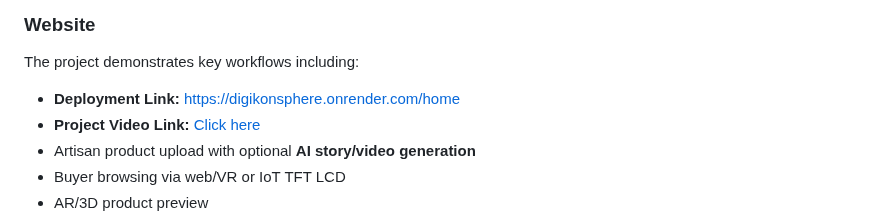
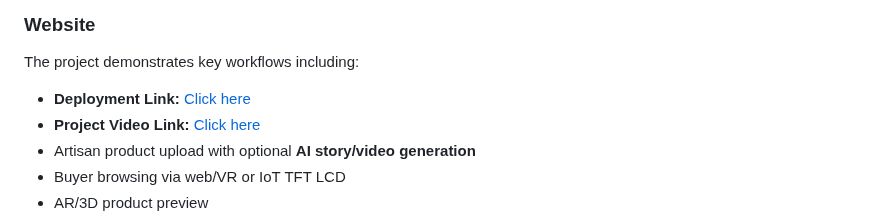
Before and after one commit to MrunaliniPachpute/DigiKonSphere, a Markdown page: README.md, the part around the change. Drawn GitHub-style.

Commit message:
Update deployment link format in README

```diff
--- a/README.md
+++ b/README.md
@@ -31,7 +31,7 @@ Here’s a glimpse of the **DigiKon Sphere** homepage layout:
 <h3>Website</h3>
 
 The project demonstrates key workflows including:
-- **Deployment Link:** https://digikonsphere.onrender.com/home
+- **Deployment Link:** [Click here](https://digikonsphere.onrender.com/home)
 - **Project Video Link:** [Click here](https://drive.google.com/file/d/1UQQQOwchoOQJaZhYgFFOZuS7aGE44GIR/view?usp=sharing)
 - Artisan product upload with optional **AI story/video generation**
 - Buyer browsing via web/VR or IoT TFT LCD
```
